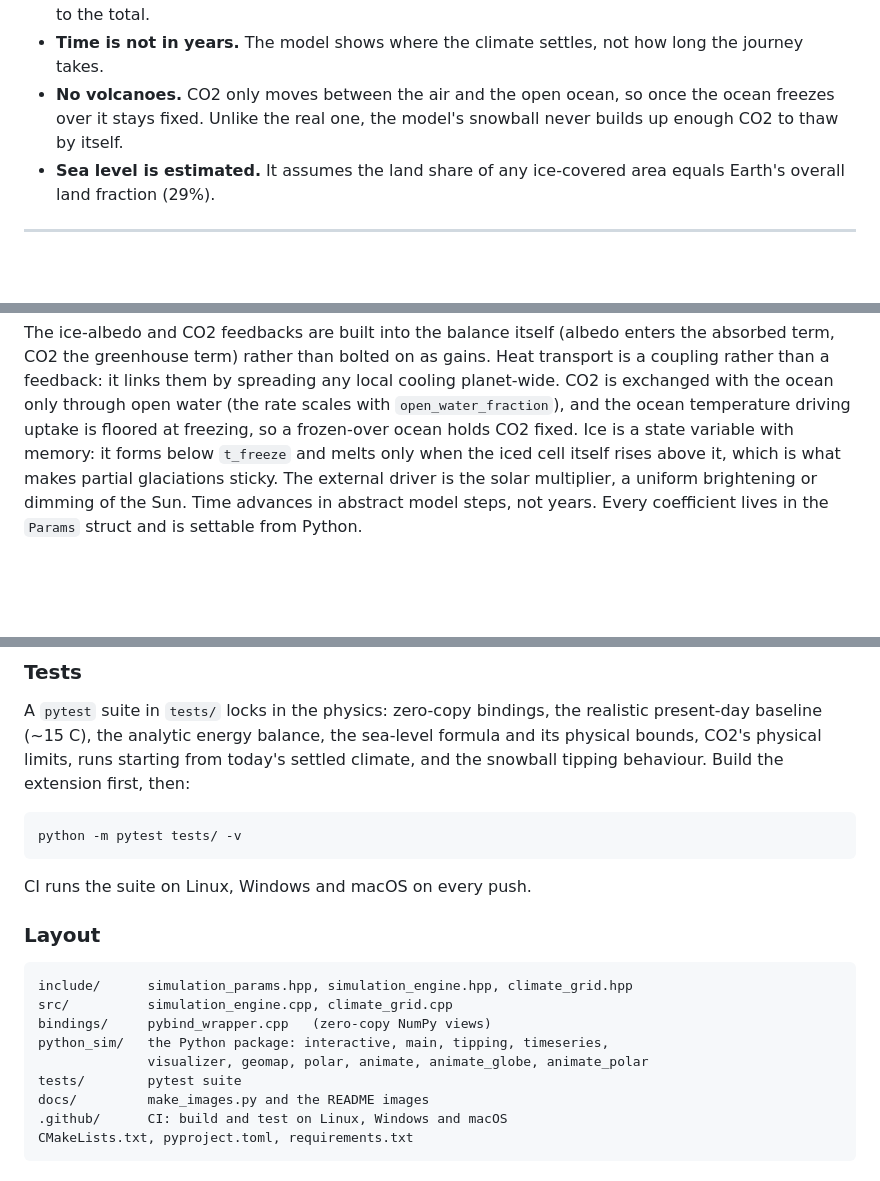
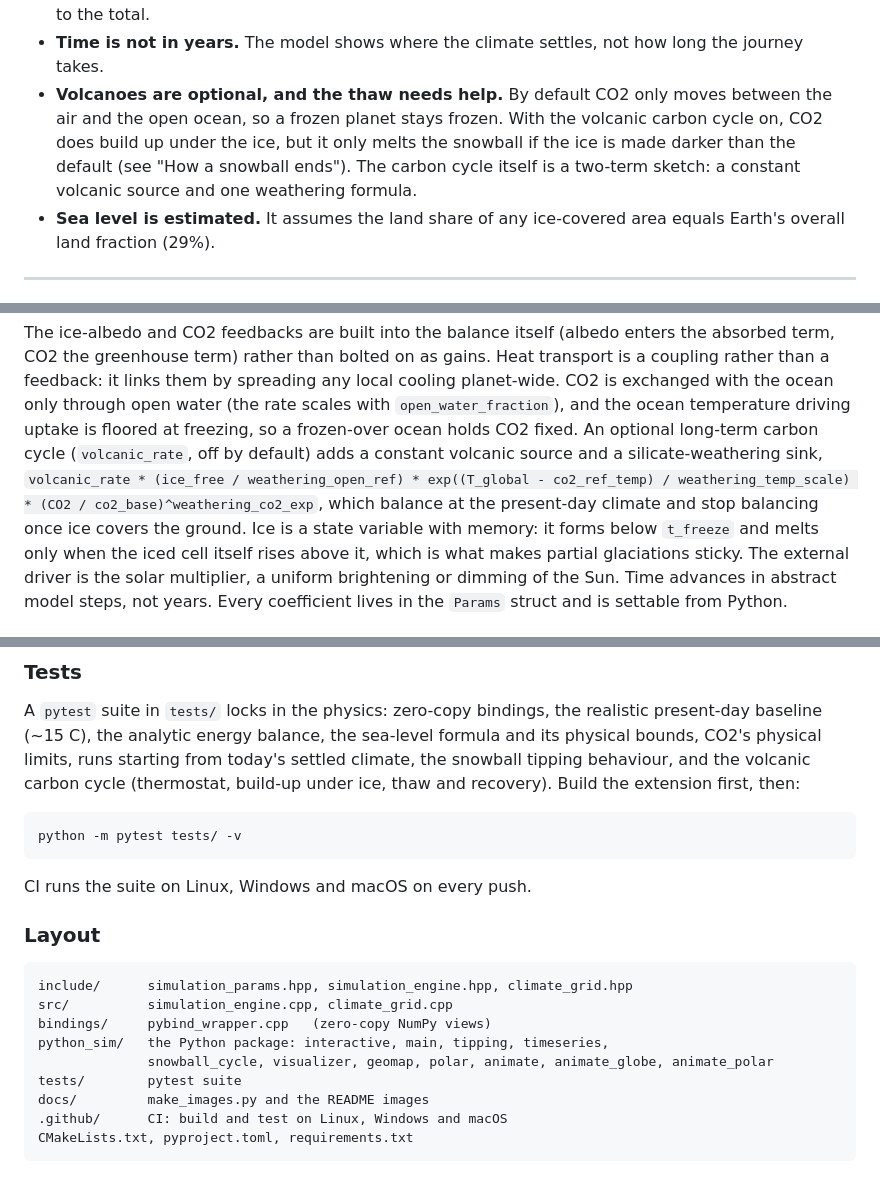
Before and after one commit to eduardobussien/ice-age-simulator, a Markdown page: README.md, 3 parts joined by grey strips. Rendered like a GitHub page; blank space fills up the shorter version.

````diff
--- a/README.md
+++ b/README.md
@@ -173,9 +199,12 @@ A model this simple gets the big picture right but leaves a lot out:
   shift *where and when* sunlight falls, with little change to the total.
 - **Time is not in years.** The model shows where the climate settles, not
   how long the journey takes.
-- **No volcanoes.** CO2 only moves between the air and the open ocean, so once
-  the ocean freezes over it stays fixed. Unlike the real one, the model's
-  snowball never builds up enough CO2 to thaw by itself.
+- **Volcanoes are optional, and the thaw needs help.** By default CO2 only
+  moves between the air and the open ocean, so a frozen planet stays frozen.
+  With the volcanic carbon cycle on, CO2 does build up under the ice, but it
+  only melts the snowball if the ice is made darker than the default (see
+  "How a snowball ends"). The carbon cycle itself is a two-term sketch: a
+  constant volcanic source and one weathering formula.
 - **Sea level is estimated.** It assumes the land share of any ice-covered
   area equals Earth's overall land fraction (29%).
 
@@ -213,7 +242,11 @@ gains. Heat transport is a coupling rather than a feedback: it links them by
 spreading any local cooling planet-wide. CO2 is exchanged with the ocean only
 through open water (the rate scales with `open_water_fraction`), and the ocean
 temperature driving uptake is floored at freezing, so a frozen-over ocean
-holds CO2 fixed. Ice is a state variable with memory: it forms below `t_freeze`
+holds CO2 fixed. An optional long-term carbon cycle (`volcanic_rate`, off by
+default) adds a constant volcanic source and a silicate-weathering sink,
+`volcanic_rate * (ice_free / weathering_open_ref) * exp((T_global - co2_ref_temp) / weathering_temp_scale) * (CO2 / co2_base)^weathering_co2_exp`,
+which balance at the present-day climate and stop balancing once ice covers
+the ground. Ice is a state variable with memory: it forms below `t_freeze`
 and melts only when the iced cell itself rises above it, which is what makes
 partial glaciations sticky. The external driver is the solar
 multiplier, a uniform brightening or dimming of the Sun. Time advances in
@@ -288,7 +322,8 @@ is git-ignored.
 A `pytest` suite in `tests/` locks in the physics: zero-copy bindings, the
 realistic present-day baseline (~15 C), the analytic energy balance, the
 sea-level formula and its physical bounds, CO2's physical limits, runs starting
-from today's settled climate, and the snowball tipping behaviour.
+from today's settled climate, the snowball tipping behaviour, and the volcanic
+carbon cycle (thermostat, build-up under ice, thaw and recovery).
 Build the extension first, then:
 
 ```bash
@@ -304,7 +339,7 @@ include/      simulation_params.hpp, simulation_engine.hpp, climate_grid.hpp
 src/          simulation_engine.cpp, climate_grid.cpp
 bindings/     pybind_wrapper.cpp   (zero-copy NumPy views)
 python_sim/   the Python package: interactive, main, tipping, timeseries,
-              visualizer, geomap, polar, animate, animate_globe, animate_polar
+              snowball_cycle, visualizer, geomap, polar, animate, animate_globe, animate_polar
 tests/        pytest suite
 docs/         make_images.py and the README images
 .github/      CI: build and test on Linux, Windows and macOS
````
Also changed, not shown: other parts of README.md (+27 -0 lines), docs/images/snowball_cycle.png (added), 7 other files.
